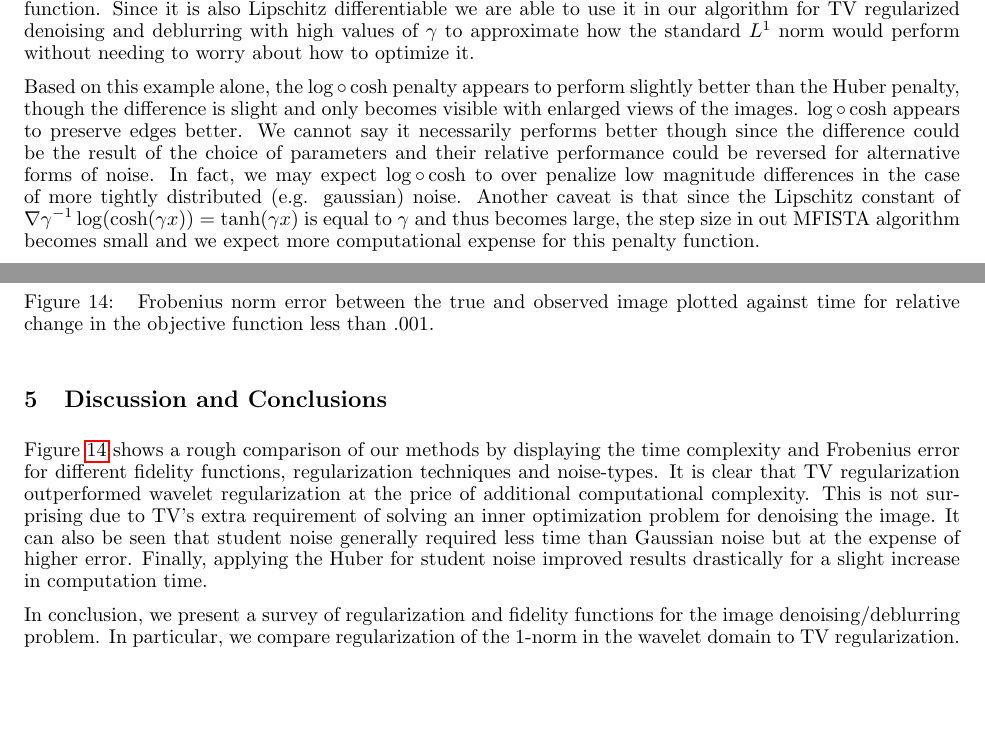
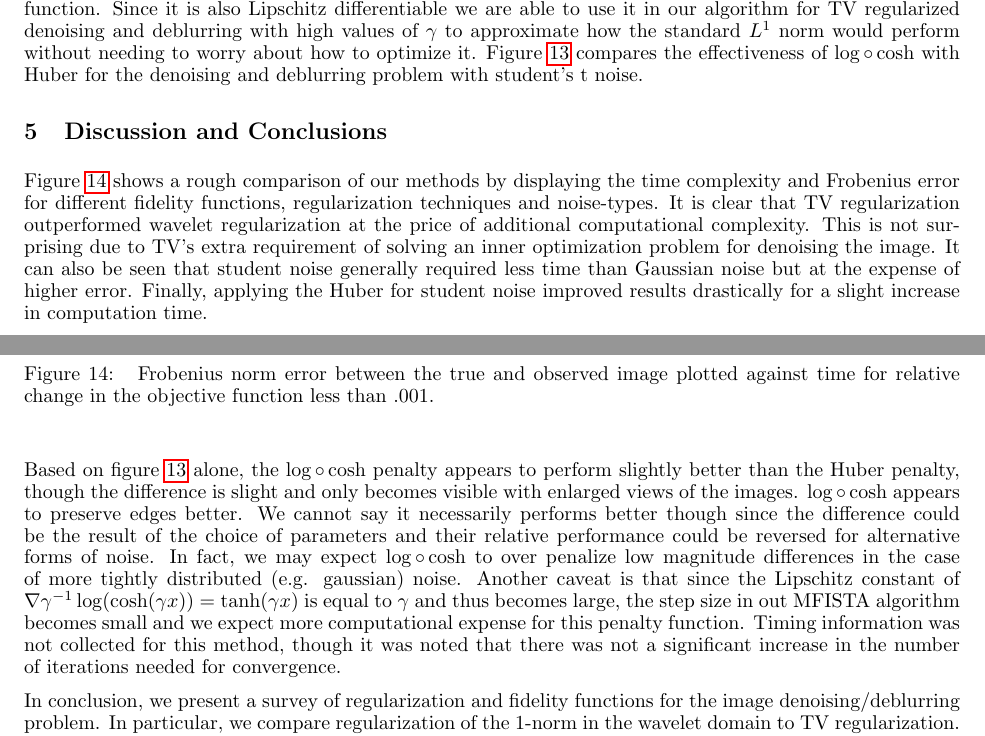
Before and after one commit to rpm4real/de_noise-blur, a LaTeX document (report/report.tex): two parts of pages 8 and 13 of 14, joined at a grey line, cut so that both start at the same text, the shorter picture padded with empty space. Compiled offline with pdfLaTeX.

Commit message:
weee worm

```diff
--- a/report/report.tex
+++ b/report/report.tex
@@ -424,7 +424,8 @@ For the sake of completeness we also wanted to experiment with the 1-norm penalt
 
 	\subsection{The $\log \circ \cosh$ Penalty Function}
 
-	Recall that for large values of $\gamma$ the function $\gamma^{-1} \log(\cosh (\gamma \cdot ))$ uniformly converges to the absolute value function.  Since it is also Lipschitz differentiable we are able to use it in our algorithm for TV regularized denoising and deblurring with high values of $\gamma$ to approximate how the standard $L^1$ norm would perform without needing to worry about how to optimize it.
+	Recall that for large values of $\gamma$ the function $\gamma^{-1} \log(\cosh (\gamma \cdot ))$ uniformly converges to the absolute value function.  Since it is also Lipschitz differentiable we are able to use it in our algorithm for TV regularized denoising and deblurring with high values of $\gamma$ to approximate how the standard $L^1$ norm would perform without needing to worry about how to optimize it.  Figure \ref{log_cosh_pic}
+compares the effectiveness of $\log \circ \cosh$ with Huber for the denoising and deblurring problem with student's t noise.
 
 	\begin{figure}[p]
 		\begin{center}
@@ -435,8 +436,6 @@ For the sake of completeness we also wanted to experiment with the 1-norm penalt
 			\label{log_cosh_pic}
 		\end{center}
 	\end{figure}
-
-	Based on this example alone, the $\log \circ \cosh$ penalty appears to perform slightly better than the Huber penalty, though the difference is slight and only becomes visible with enlarged views of the images.  $\log \circ \cosh$ appears to preserve edges better.  We cannot say it necessarily performs better though since the difference could be the result of the choice of parameters and their relative performance could be reversed for alternative forms of noise.  In fact, we may expect $\log \circ \cosh$ to over penalize low magnitude differences in the case of more tightly distributed (e.g. gaussian) noise.  Another caveat is that since the Lipschitz constant of $\nabla \gamma^{-1} \log ( \cosh ( \gamma x )) = \tanh (\gamma x)$ is equal to $\gamma$ and thus becomes large, the step size in out MFISTA algorithm becomes small and we expect more computational expense for this penalty function.
 
 	% Discussion
 	\section{Discussion and Conclusions}
@@ -452,6 +451,8 @@ For the sake of completeness we also wanted to experiment with the 1-norm penalt
 
 
 	Figure \ref{comp_methods} shows a rough comparison of our methods by displaying the time complexity and Frobenius error for different fidelity functions, regularization techniques and noise-types. It is clear that TV regularization outperformed wavelet regularization at the price of additional computational complexity. This is not surprising due to TV's extra requirement of solving an inner optimization problem for denoising the image. It can also be seen that student noise generally required less time than Gaussian noise but at the expense of higher error. Finally, applying the Huber for student noise improved results drastically for a slight increase in computation time.
+
+	Based on figure \ref{log_cosh_pic} alone, the $\log \circ \cosh$ penalty appears to perform slightly better than the Huber penalty, though the difference is slight and only becomes visible with enlarged views of the images.  $\log \circ \cosh$ appears to preserve edges better.  We cannot say it necessarily performs better though since the difference could be the result of the choice of parameters and their relative performance could be reversed for alternative forms of noise.  In fact, we may expect $\log \circ \cosh$ to over penalize low magnitude differences in the case of more tightly distributed (e.g. gaussian) noise.  Another caveat is that since the Lipschitz constant of $\nabla \gamma^{-1} \log ( \cosh ( \gamma x )) = \tanh (\gamma x)$ is equal to $\gamma$ and thus becomes large, the step size in out MFISTA algorithm becomes small and we expect more computational expense for this penalty function.  Timing information was not collected for this method, though it was noted that there was not a significant increase in the number of iterations needed for convergence.
 
 	In conclusion, we present a survey of regularization and fidelity functions for the image denoising/deblurring problem. In particular, we compare regularization of the 1-norm in the wavelet domain to TV regularization. Furthermore we explore the affect of using the Huber as a fidelity function and potential improvements it can have when applied to heavy tailed noise. Our results show that TV regularization performs better for high amounts of noise, but the wavelet domain is well suited for smaller amounts of noise due to computation speed improvements.
 
```
